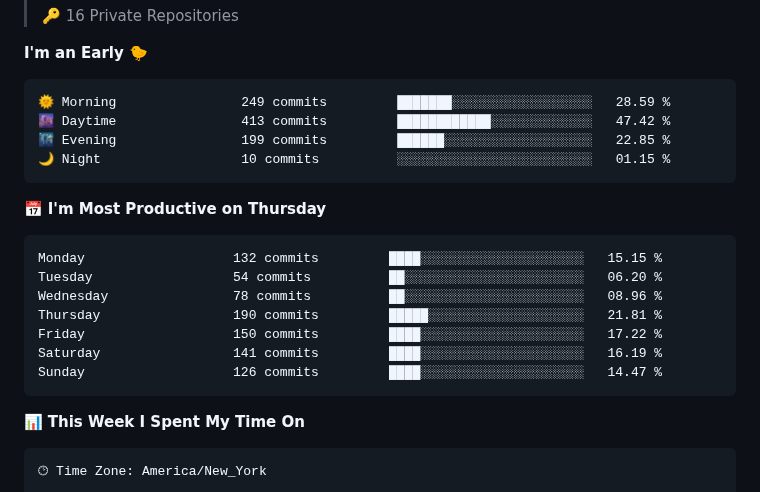
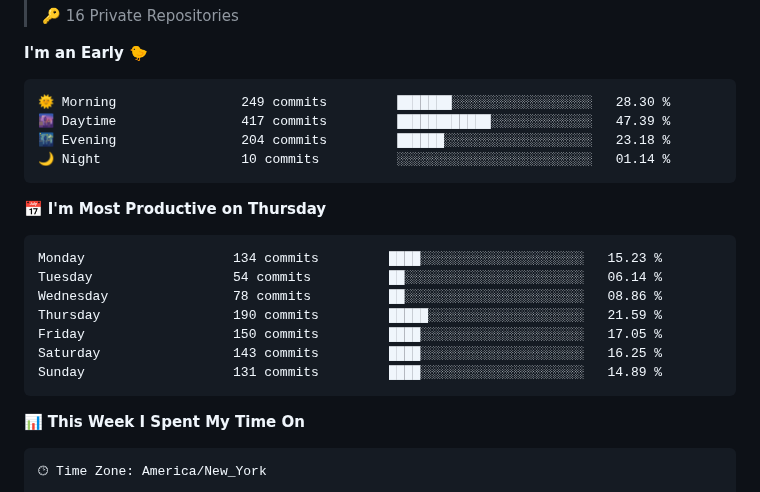
Before and after one commit to TTrumpet/TTrumpet, a Markdown page: README.md, the part around one of its changes. GitHub-like rendering.

Commit message:
Updated with Dev Metrics

````diff
--- a/README.md
+++ b/README.md
@@ -77,21 +77,21 @@ Here are some ideas to get you started:
 **I'm an Early 🐤**
 
 ```text
-🌞 Morning                249 commits         ███████░░░░░░░░░░░░░░░░░░   28.59 %
-🌆 Daytime                413 commits         ████████████░░░░░░░░░░░░░   47.42 %
-🌃 Evening                199 commits         ██████░░░░░░░░░░░░░░░░░░░   22.85 %
-🌙 Night                  10 commits          ░░░░░░░░░░░░░░░░░░░░░░░░░   01.15 %
+🌞 Morning                249 commits         ███████░░░░░░░░░░░░░░░░░░   28.30 %
+🌆 Daytime                417 commits         ████████████░░░░░░░░░░░░░   47.39 %
+🌃 Evening                204 commits         ██████░░░░░░░░░░░░░░░░░░░   23.18 %
+🌙 Night                  10 commits          ░░░░░░░░░░░░░░░░░░░░░░░░░   01.14 %
 ```
 📅 **I'm Most Productive on Thursday**
 
 ```text
-Monday                   132 commits         ████░░░░░░░░░░░░░░░░░░░░░   15.15 %
-Tuesday                  54 commits          ██░░░░░░░░░░░░░░░░░░░░░░░   06.20 %
-Wednesday                78 commits          ██░░░░░░░░░░░░░░░░░░░░░░░   08.96 %
-Thursday                 190 commits         █████░░░░░░░░░░░░░░░░░░░░   21.81 %
-Friday                   150 commits         ████░░░░░░░░░░░░░░░░░░░░░   17.22 %
-Saturday                 141 commits         ████░░░░░░░░░░░░░░░░░░░░░   16.19 %
-Sunday                   126 commits         ████░░░░░░░░░░░░░░░░░░░░░   14.47 %
+Monday                   134 commits         ████░░░░░░░░░░░░░░░░░░░░░   15.23 %
+Tuesday                  54 commits          ██░░░░░░░░░░░░░░░░░░░░░░░   06.14 %
+Wednesday                78 commits          ██░░░░░░░░░░░░░░░░░░░░░░░   08.86 %
+Thursday                 190 commits         █████░░░░░░░░░░░░░░░░░░░░   21.59 %
+Friday                   150 commits         ████░░░░░░░░░░░░░░░░░░░░░   17.05 %
+Saturday                 143 commits         ████░░░░░░░░░░░░░░░░░░░░░   16.25 %
+Sunday                   131 commits         ████░░░░░░░░░░░░░░░░░░░░░   14.89 %
 ```
 
 
````
Also changed, not shown: other parts of README.md (+1 -1 lines), assets/bar_graph.png.
